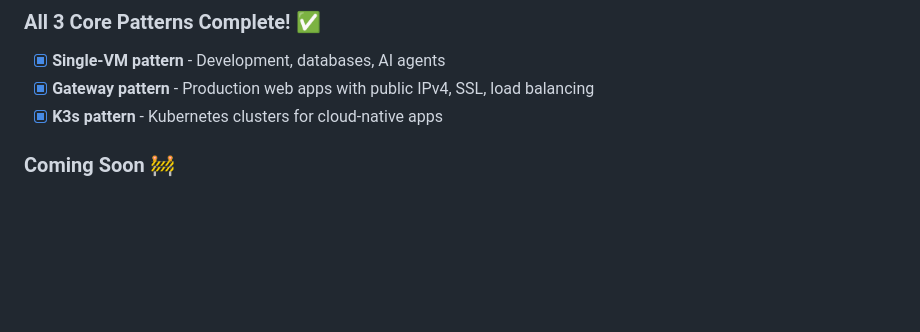
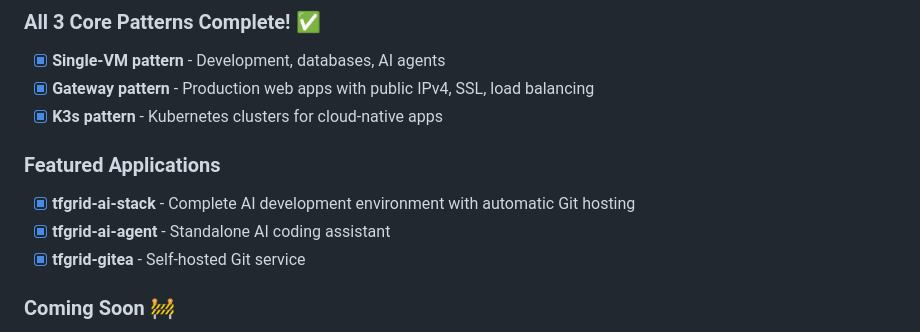
Before and after one commit to tfgrid-studio/tfgrid-compose, a Markdown page: README.md, the part around the change. GitHub-like rendering; blank space fills up the shorter version.

Commit message:
docs: Add featured applications section to README

```diff
--- a/README.md
+++ b/README.md
@@ -74,6 +74,11 @@ All 3 core deployment patterns are production-ready!
 - [x] **Single-VM pattern** - Development, databases, AI agents
 - [x] **Gateway pattern** - Production web apps with public IPv4, SSL, load balancing
 - [x] **K3s pattern** - Kubernetes clusters for cloud-native apps
+
+### Featured Applications
+- [x] **tfgrid-ai-stack** - Complete AI development environment with automatic Git hosting
+- [x] **tfgrid-ai-agent** - Standalone AI coding assistant
+- [x] **tfgrid-gitea** - Self-hosted Git service
 
 ### Coming Soon 🚧
 - [ ] Automated test suite
```
